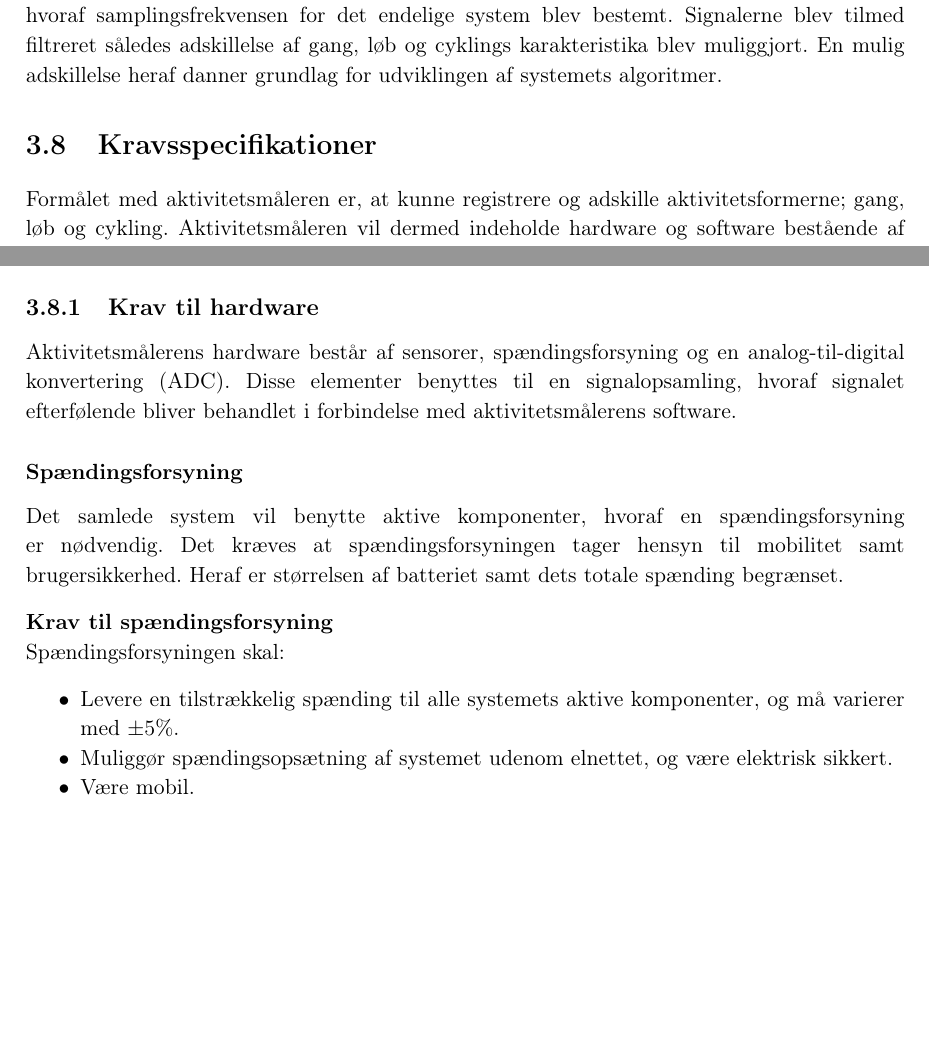
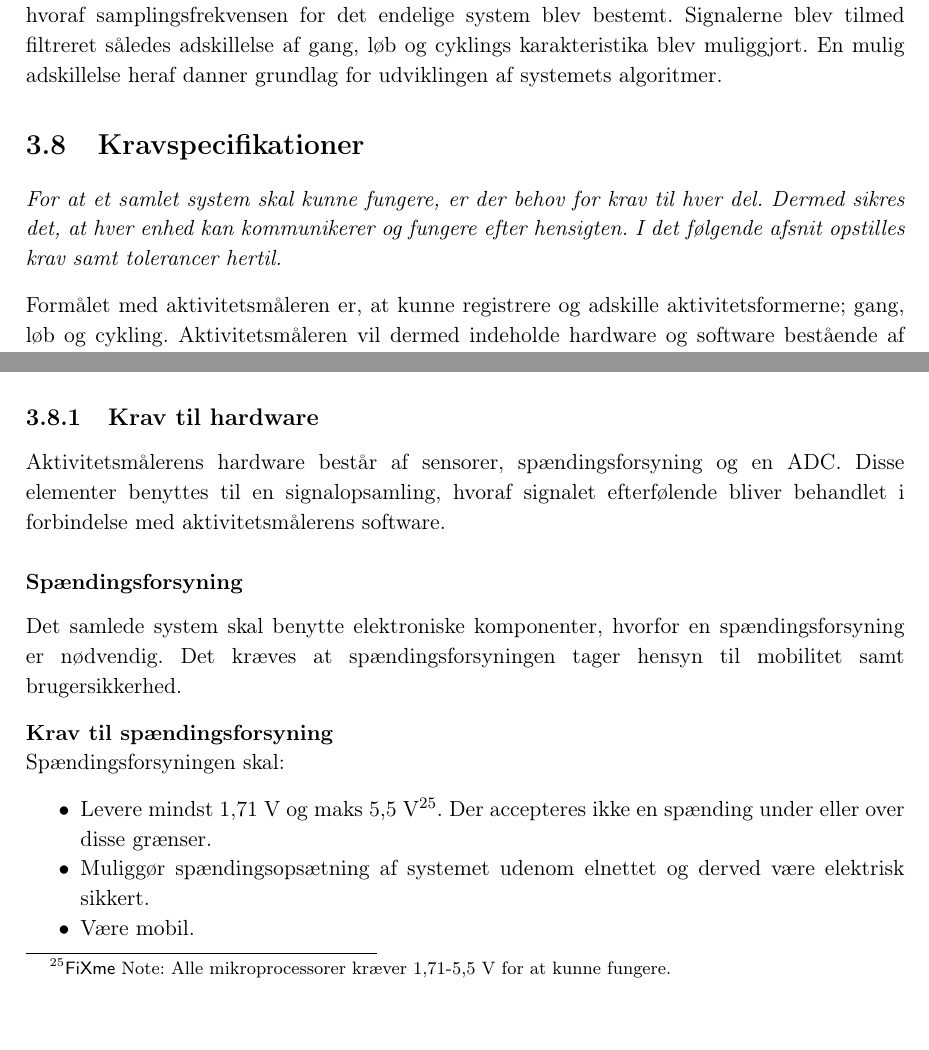
Before and after one commit to Toppsi/ST4, a LaTeX book (main.tex, which reads rapportAfsnit/dProblemloesning/Kravsspecifikationer.tex): two parts of page 38 of 63, joined at a grey line, cut so that both start at the same text, the shorter picture padded with empty space. Compiled offline with pdfLaTeX.

Commit message:
rettelser

```diff
--- a/rapportAfsnit/dProblemloesning/Kravsspecifikationer.tex
+++ b/rapportAfsnit/dProblemloesning/Kravsspecifikationer.tex
@@ -1,18 +1,19 @@
-\section{Kravsspecifikationer}
-Formålet med aktivitetsmåleren er, at kunne registrere og adskille aktivitetsformerne; gang, løb og cykling. Aktivitetsmåleren vil dermed indeholde hardware og software bestående af henholdsvis en dataopsamling og digital signalbehandling. Disse elementer skal samlet have et potentiale til at opfylde de opstillede succeskriterier for den optimale aktivitetesmåler, beskrevet i \secref{succeskrav}. \newline
-Endvidere vil nedenstående kravsspecifikationer tage udgangspunkt i de opnåede resultater fra de udførte pilotforsøg beskrevet i \appref{PILOT} \fxnote{Sæt reference ind!}.
+\section{Kravspecifikationer}
+\textit{For at et samlet system skal kunne fungere, er der behov for krav til hver del. Dermed sikres det, at hver enhed kan kommunikerer og fungere efter hensigten. I det følgende afsnit opstilles krav samt tolerancer hertil.}
+
+Formålet med aktivitetsmåleren er, at kunne registrere og adskille aktivitetsformerne; gang, løb og cykling. Aktivitetsmåleren vil dermed indeholde hardware og software bestående af henholdsvis en dataopsamling og digital signalbehandling. Disse elementer skal samlet have et potentiale til at opfylde de funktionelle krav for systemet, beskrevet i \secref{funktionellekrav}. Endvidere vil nedenstående kravsspecifikationer tage udgangspunkt i de opnåede resultater fra de udførte pilotforsøg beskrevet i \appref{pilot}.
 
 \subsection{Krav til hardware}
-Aktivitetsmålerens hardware består af sensorer, spændingsforsyning og en analog-til-digital konvertering (ADC). Disse elementer benyttes til en signalopsamling, hvoraf signalet efterfølende bliver behandlet i forbindelse med aktivitetsmålerens software.
+Aktivitetsmålerens hardware består af sensorer, spændingsforsyning og en ADC. Disse elementer benyttes til en signalopsamling, hvoraf signalet efterfølende bliver behandlet i forbindelse med aktivitetsmålerens software.
 
 \subsubsection{Spændingsforsyning}
-Det samlede system vil benytte aktive komponenter, hvoraf en spændingsforsyning er nødvendig. Det kræves at spændingsforsyningen tager hensyn til mobilitet samt brugersikkerhed. Heraf er størrelsen af batteriet samt dets totale spænding begrænset.
+Det samlede system skal benytte elektroniske komponenter, hvorfor en spændingsforsyning er nødvendig. Det kræves at spændingsforsyningen tager hensyn til mobilitet samt brugersikkerhed.
 
 \textbf{Krav til spændingsforsyning} \newline
 Spændingsforsyningen skal:
 \begin{itemize}
-	\item Levere en tilstrækkelig spænding til alle systemets aktive komponenter, og må varierer med $\pm$5\%.
-	\item Muliggør spændingsopsætning af systemet udenom elnettet, og være elektrisk sikkert.
+	\item Levere mindst 1,71 V og maks 5,5 V\fxnote{Alle mikroprocessorer kræver 1,71-5,5 V for at kunne fungere.}. Der accepteres ikke en spænding under eller over disse grænser. %en tilstrækkelig spænding til alle systemets aktive komponenter, og må varierer med $\pm$5\%.
+	\item Muliggør spændingsopsætning af systemet udenom elnettet og derved være elektrisk sikkert.
 	\item Være mobil.
 \end{itemize}
 
```
Also changed, not shown: rapportAfsnit/dProblemloesning/Kravsspecifikationer.tex (13 more changed lines).
